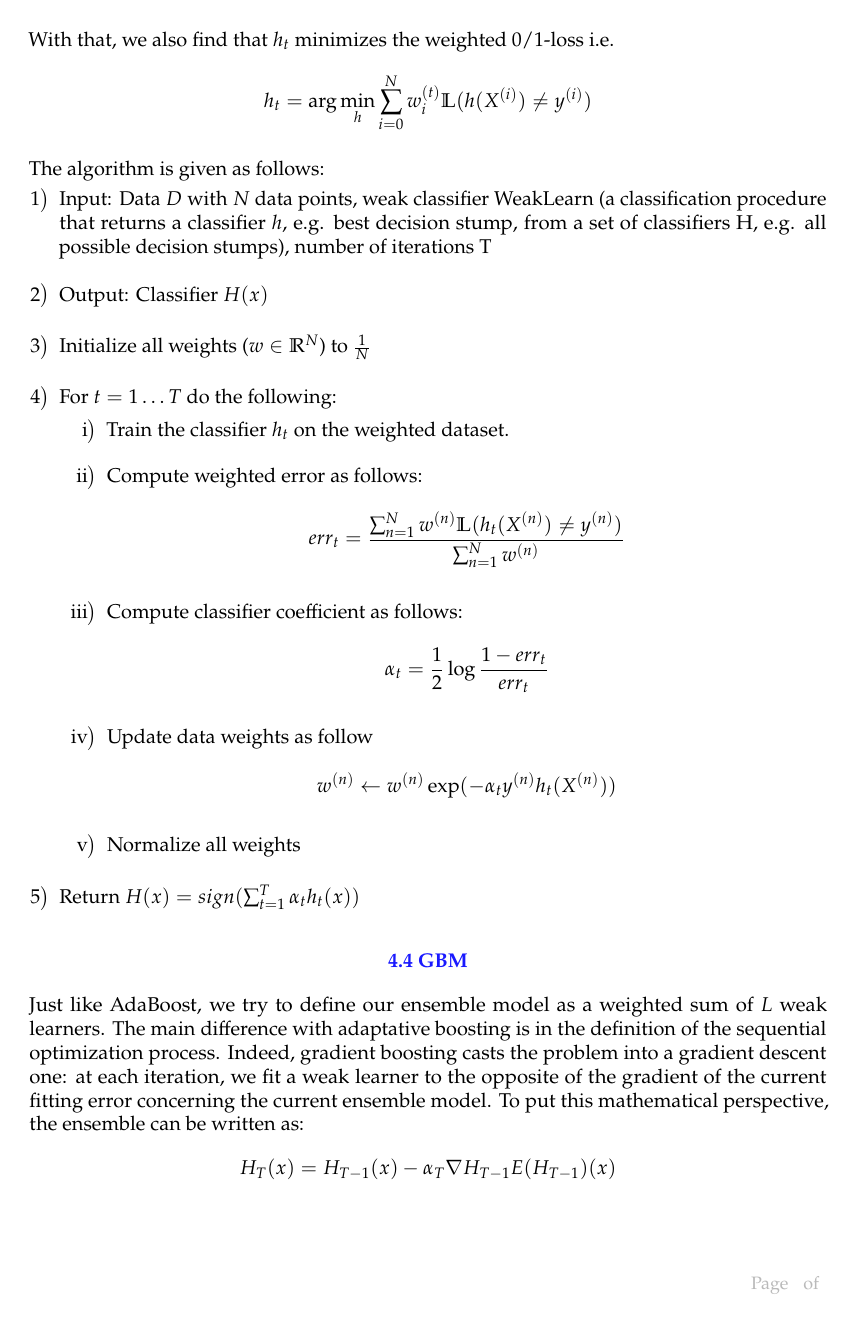
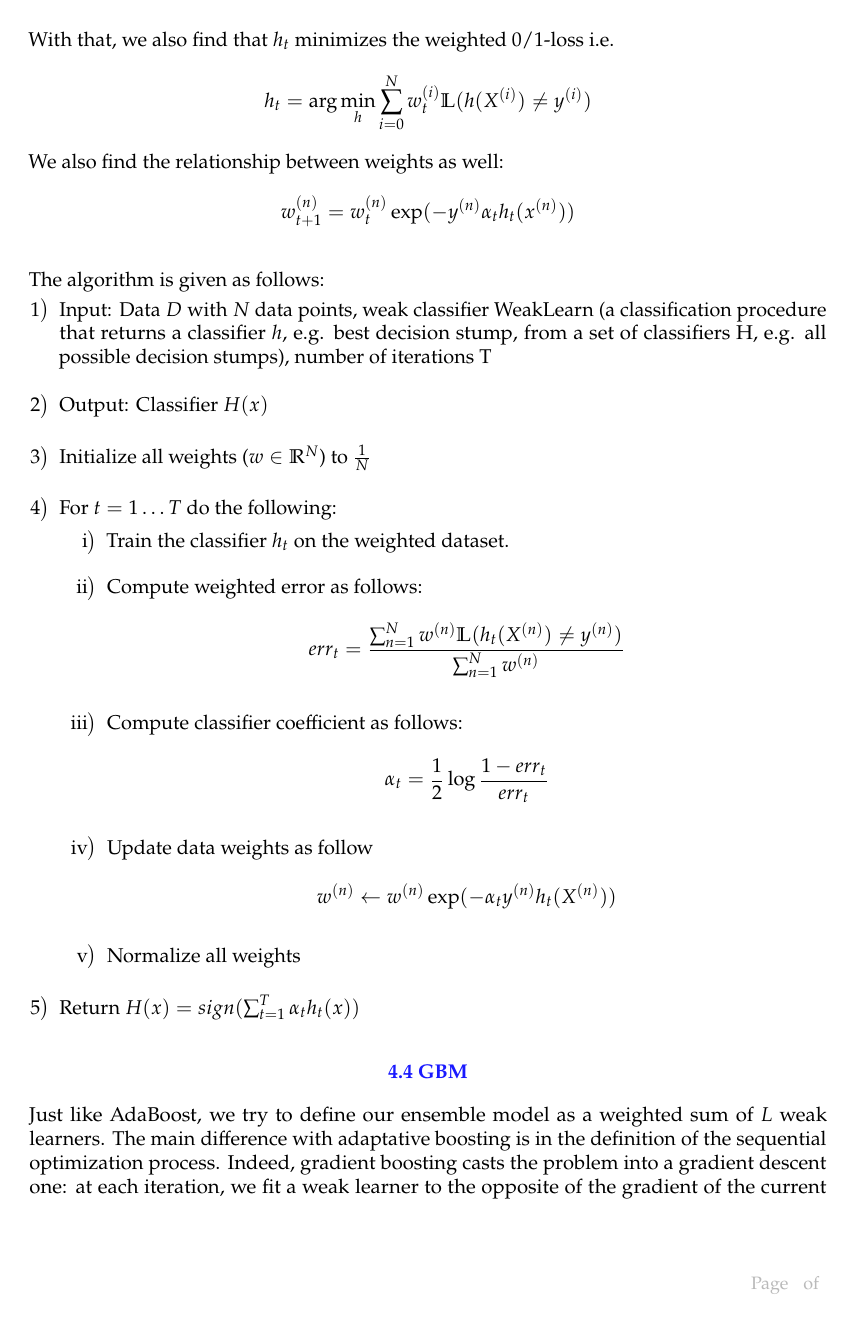
Before and after one commit to IITH-Epoch/Handouts-2022---2023-, a LaTeX problem sheet (Boosting and bagging/main.tex): page 6 of 9. Compiled offline with pdfLaTeX.

Commit message:
Bagging and Boosting

```diff
--- a/Boosting and bagging/main.tex
+++ b/Boosting and bagging/main.tex
@@ -189,7 +190,11 @@ There are mainly 5 types of boosting algorithms:
  \end{align*}
  With that, we also find that $h_t$ minimizes the weighted 0/1-loss i.e.
  \begin{align*}
-    h_t = \arg \min_{h} \sum_{i=0}^{N} w^{(t)}_i \mathbb{L}(h(X^{(i)}) \neq y^{(i)})
+    h_t = \arg \min_{h} \sum_{i=0}^{N} w^{(i)}_t \mathbb{L}(h(X^{(i)}) \neq y^{(i)})
+ \end{align*}
+ We also find the relationship between weights as well:
+ \begin{align*}
+    w_{t+1}^{(n)} = w_t^{(n)} \exp(-y^{(n)}\alpha_t h_t(x^{(n)}))
  \end{align*}
  \\
 The algorithm is given as follows:
```
Also changed, not shown: Boosting and bagging/main.pdf, Boosting and bagging/main.tex (11 more changed lines), 1 other file.
